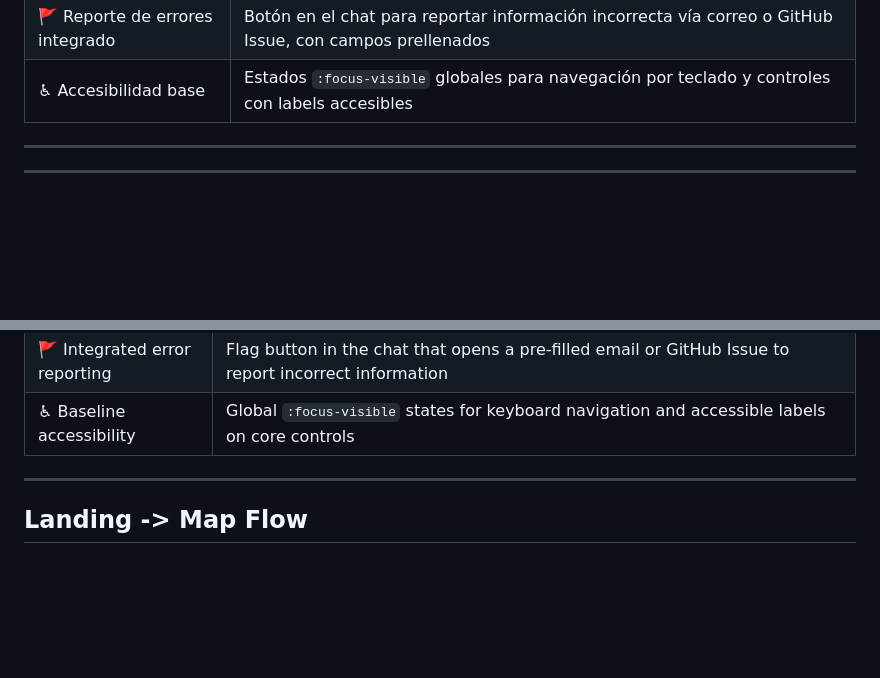
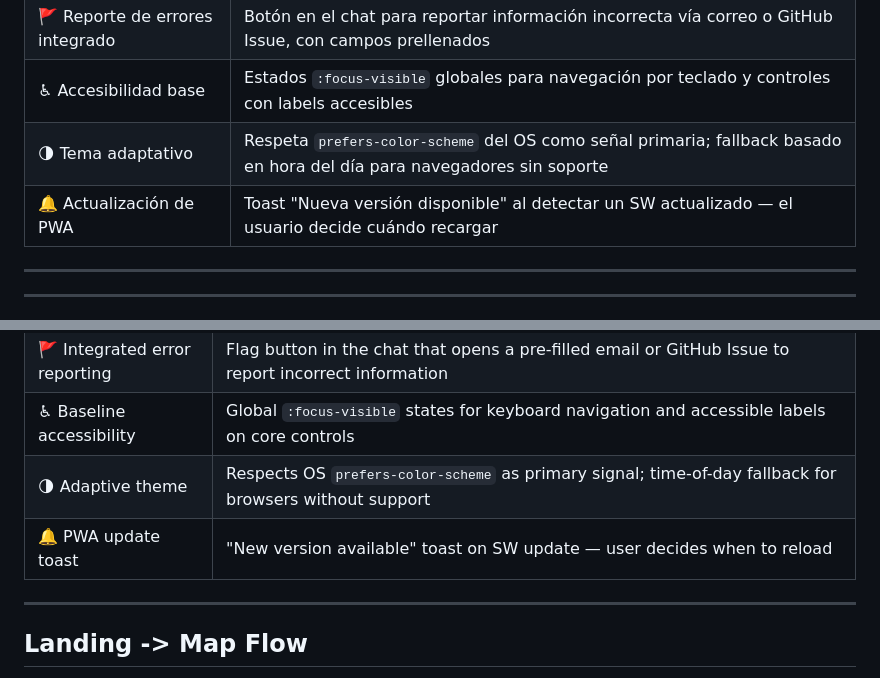
Before and after one commit to riantorres1975/rutasuruapanpwa, a Markdown page: README.md, 2 parts joined by grey strips. Drawn GitHub-style; blank space fills up the shorter version.

```diff
--- a/README.md
+++ b/README.md
@@ -57,6 +57,8 @@ Los sistemas de transporte público en ciudades intermedias de México carecen d
 | 🔒 Rate limiting anti-spam | Máx. 10 mensajes por IP cada 60 s en el endpoint del chat; responde 429 con mensaje legible |
 | 🚩 Reporte de errores integrado | Botón en el chat para reportar información incorrecta vía correo o GitHub Issue, con campos prellenados |
 | ♿ Accesibilidad base | Estados `:focus-visible` globales para navegación por teclado y controles con labels accesibles |
+| 🌗 Tema adaptativo | Respeta `prefers-color-scheme` del OS como señal primaria; fallback basado en hora del día para navegadores sin soporte |
+| 🔔 Actualización de PWA | Toast "Nueva versión disponible" al detectar un SW actualizado — el usuario decide cuándo recargar |
 
 ---
 
@@ -427,6 +429,8 @@ Public transit in mid-size Mexican cities lacks accessible digital information.
 | 🔒 Anti-spam rate limiting | Max 10 messages per IP per 60 s on the chat endpoint; returns HTTP 429 with a readable message |
 | 🚩 Integrated error reporting | Flag button in the chat that opens a pre-filled email or GitHub Issue to report incorrect information |
 | ♿ Baseline accessibility | Global `:focus-visible` states for keyboard navigation and accessible labels on core controls |
+| 🌗 Adaptive theme | Respects OS `prefers-color-scheme` as primary signal; time-of-day fallback for browsers without support |
+| 🔔 PWA update toast | "New version available" toast on SW update — user decides when to reload |
 
 ---
 
```
Also changed, not shown: CHANGELOG.md (+75 -0 lines).
